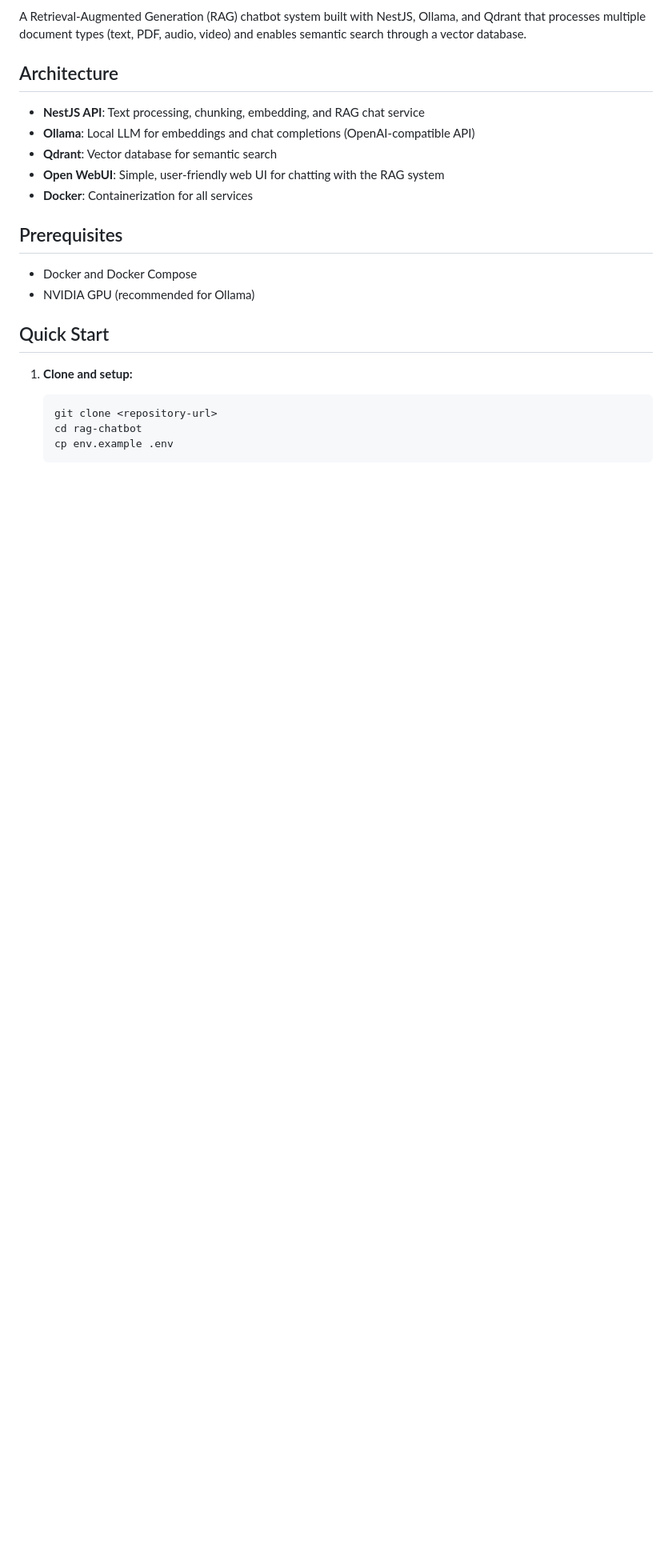
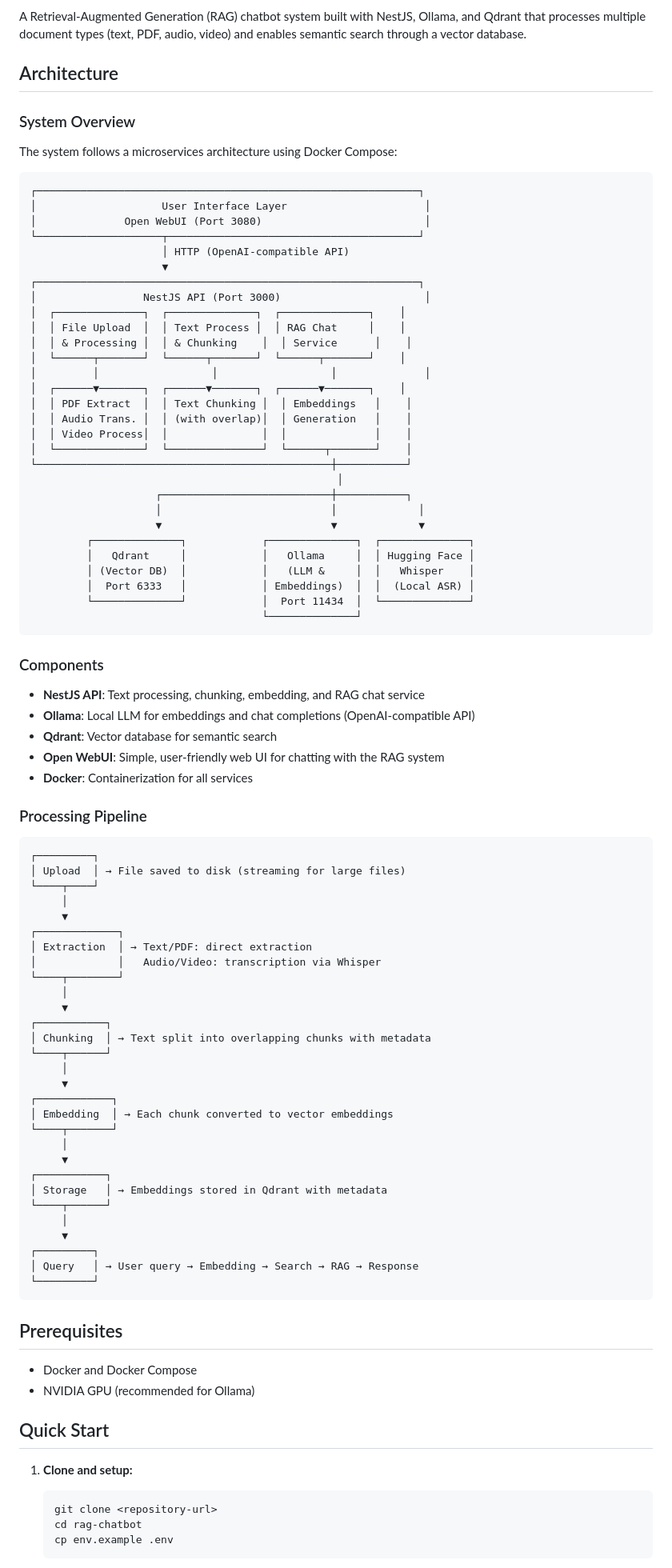
Before and after one commit to mmaksymovych/rag, a Markdown page: README.md, the part around the change. Shown at 80% size. GitHub-like rendering; blank space fills up the shorter version.

````diff
--- a/README.md
+++ b/README.md
@@ -4,11 +4,83 @@ A Retrieval-Augmented Generation (RAG) chatbot system built with NestJS, Ollama,
 
 ## Architecture
 
+### System Overview
+
+The system follows a microservices architecture using Docker Compose:
+
+```
+┌─────────────────────────────────────────────────────────────┐
+│                    User Interface Layer                      │
+│              Open WebUI (Port 3080)                          │
+└────────────────────┬────────────────────────────────────────┘
+                     │ HTTP (OpenAI-compatible API)
+                     ▼
+┌─────────────────────────────────────────────────────────────┐
+│                 NestJS API (Port 3000)                       │
+│  ┌──────────────┐  ┌──────────────┐  ┌──────────────┐    │
+│  │ File Upload  │  │ Text Process │  │ RAG Chat     │    │
+│  │ & Processing │  │ & Chunking    │  │ Service      │    │
+│  └──────┬───────┘  └──────┬───────┘  └──────┬───────┘    │
+│         │                  │                  │              │
+│  ┌──────▼───────┐  ┌──────▼───────┐  ┌──────▼───────┐    │
+│  │ PDF Extract  │  │ Text Chunking │  │ Embeddings   │    │
+│  │ Audio Trans. │  │ (with overlap)│  │ Generation   │    │
+│  │ Video Process│  │               │  │              │    │
+│  └──────────────┘  └───────────────┘  └──────┬───────┘    │
+└───────────────────────────────────────────────┼───────────┘
+                                                 │
+                    ┌───────────────────────────┼───────────┐
+                    │                           │             │
+                    ▼                           ▼             ▼
+         ┌──────────────┐            ┌──────────────┐  ┌──────────────┐
+         │   Qdrant     │            │   Ollama     │  │ Hugging Face │
+         │ (Vector DB)  │            │   (LLM &     │  │   Whisper    │
+         │  Port 6333   │            │ Embeddings)  │  │  (Local ASR) │
+         └──────────────┘            │  Port 11434  │  └──────────────┘
+                                     └──────────────┘
+```
+
+### Components
+
 - **NestJS API**: Text processing, chunking, embedding, and RAG chat service
 - **Ollama**: Local LLM for embeddings and chat completions (OpenAI-compatible API)
 - **Qdrant**: Vector database for semantic search
 - **Open WebUI**: Simple, user-friendly web UI for chatting with the RAG system
 - **Docker**: Containerization for all services
+
+### Processing Pipeline
+
+```
+┌─────────┐
+│ Upload  │ → File saved to disk (streaming for large files)
+└────┬────┘
+     │
+     ▼
+┌─────────────┐
+│ Extraction  │ → Text/PDF: direct extraction
+│             │   Audio/Video: transcription via Whisper
+└────┬────────┘
+     │
+     ▼
+┌───────────┐
+│ Chunking  │ → Text split into overlapping chunks with metadata
+└────┬──────┘
+     │
+     ▼
+┌────────────┐
+│ Embedding  │ → Each chunk converted to vector embeddings
+└────┬───────┘
+     │
+     ▼
+┌───────────┐
+│ Storage   │ → Embeddings stored in Qdrant with metadata
+└────┬──────┘
+     │
+     ▼
+┌─────────┐
+│ Query   │ → User query → Embedding → Search → RAG → Response
+└─────────┘
+```
 
 ## Prerequisites
 
````
Also changed, not shown: NOTION_REVIEW.md (deleted, +0 -340 lines).
